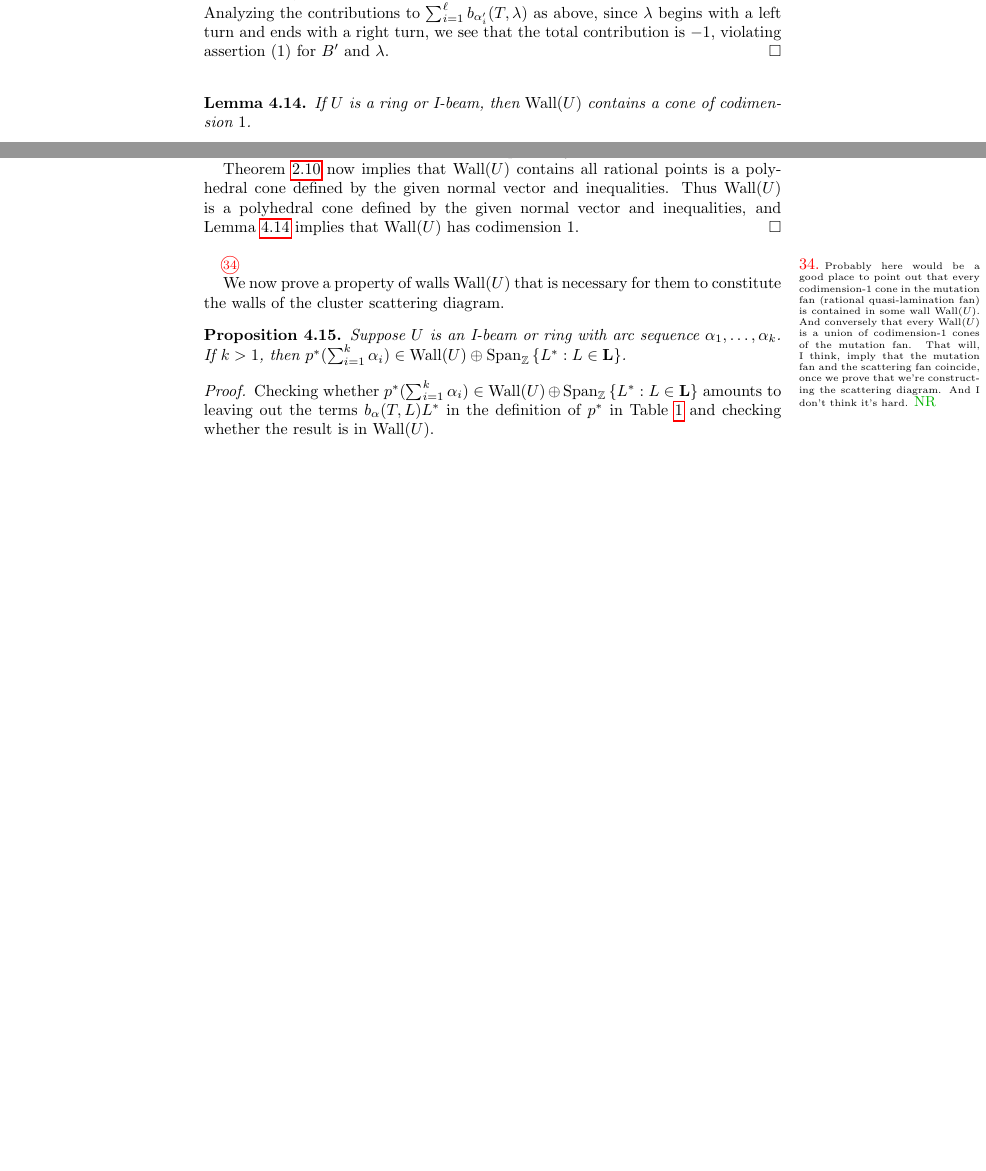
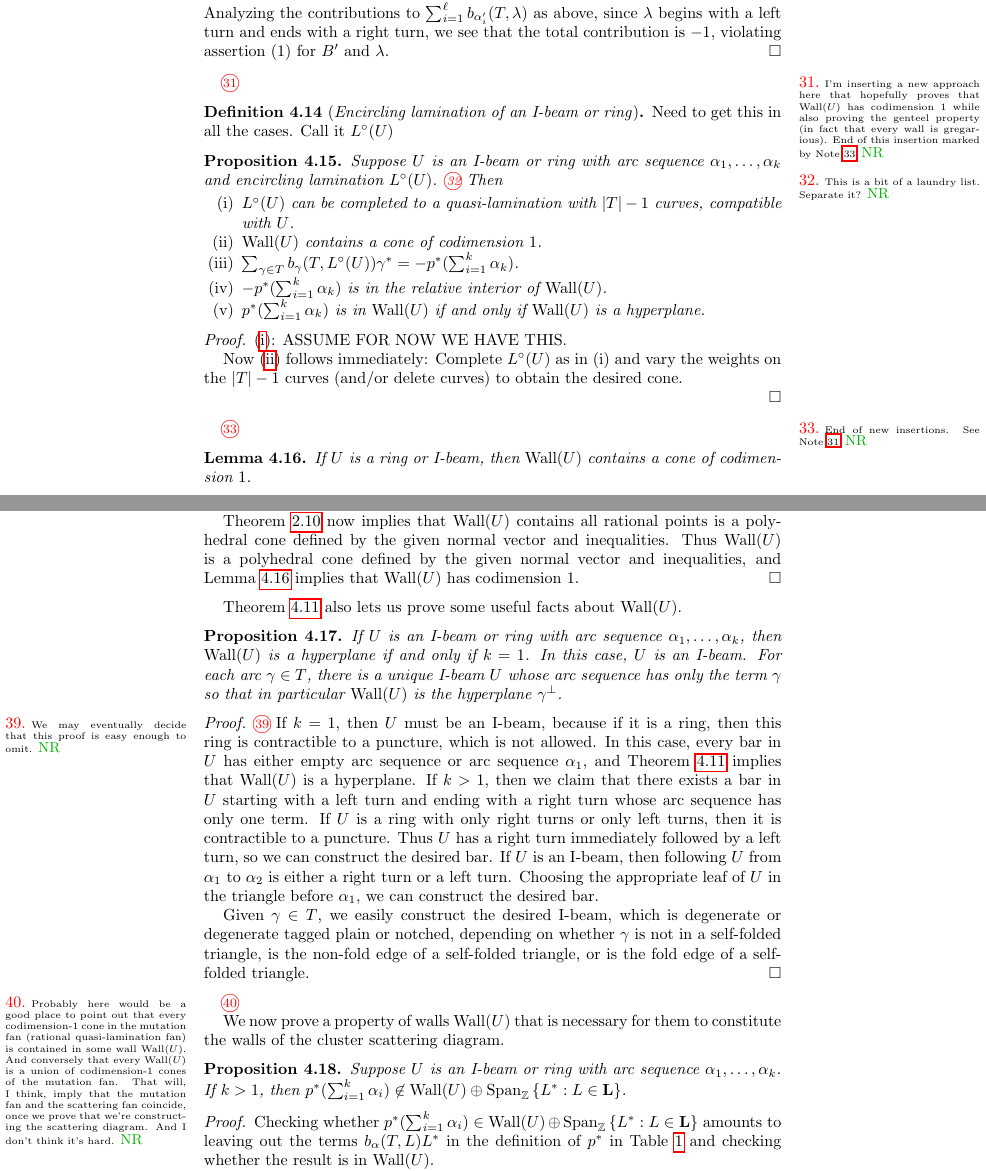
Before and after one commit to nreading/surfascat, a LaTeX paper (surfascat.tex): two parts of pages 11 and 13 of 21 before the commit and two parts of pages 11 and 14 of 22 after it, joined at a grey line, cut so that both start at the same text, the shorter picture padded with empty space. Compiled offline with pdfLaTeX.

Commit message:
working on incorporating the p^*(normal) stuff into the codimension proof.

```diff
--- a/surfascat.tex
+++ b/surfascat.tex
@@ -867,6 +867,44 @@ Let $\alpha'_1, \alpha'_2,\ldots,\alpha'_\ell$ be the sequence of arcs in $T$ in
 Analyzing the contributions to $\sum_{i=1}^\ell b_{\alpha'_i}(T,\lambda)$ as above, since $\lambda$ begins with a left turn and ends with a right turn, we see that the total contribution is $-1$, violating assertion (1) for $B'$ and $\lambda$.
 \end{proof}
 
+\marginN{I'm inserting a new approach here that hopefully proves that $\Wall(U)$ has codimension $1$ while also proving the genteel property (in fact that every wall is gregarious).
+End of this insertion marked by Note~\ref{insert end}\label{insert}}
+
+
+\begin{definition}[\emph{Encircling lamination of an I-beam or ring}]\label{encirc def}
+Need to get this in all the cases.
+Call it $L^\circ(U)$
+
+\end{definition}
+
+\begin{prop}\label{encirc prop}
+Suppose $U$ is an I-beam or ring with arc sequence $\alpha_1,\ldots,\alpha_k$ and encircling lamination $L^\circ(U)$.  \marginN{This is a bit of a laundry list.  Separate it?}
+Then
+\begin{enumerate}[\rm(i)]
+\item \label{encirc completed}
+$L^\circ(U)$ can be completed to a quasi-lamination with $|T|-1$ curves, compatible with $U$.
+\item \label{encirc codim}
+$\Wall(U)$ contains a cone of codimension $1$.
+\item
+$\sum_{\gamma\in T}b_\gamma(T,L^\circ(U))\gamma^*=-p^*(\sum_{i=1}^k\alpha_k)$.
+\item
+$-p^*(\sum_{i=1}^k\alpha_k)$ is in the relative interior of $\Wall(U)$.
+\item
+$p^*(\sum_{i=1}^k\alpha_k)$ is in $\Wall(U)$ if and only if $\Wall(U)$ is a hyperplane.\end{enumerate}
+\end{prop}
+\begin{proof}
+\eqref{encirc completed}:  ASSUME FOR NOW WE HAVE THIS.
+
+Now \eqref{encirc codim} follows immediately:  Complete $L^\circ(U)$ as in (i) and vary the weights on the $|T|-1$ curves (and/or delete curves) to obtain the desired cone.
+
+
+
+\end{proof}
+
+
+
+\marginN{End of new insertions.  See Note~\ref{insert}\label{insert end}}
+
 \begin{lemma}\label{codim lemma}
 If $U$ is a ring or I-beam, then $\Wall(U)$ contains a cone of codimension $1$.
 \end{lemma}
@@ -963,6 +1001,26 @@ Theorem~\ref{q-lam bij} now implies that $\Wall(U)$ contains all rational points
 Thus $\Wall(U)$ is a polyhedral cone defined by the given normal vector and inequalities, and Lemma~\ref{codim lemma} implies that $\Wall(U)$ has codimension $1$.
 \end{proof}
 
+Theorem~\ref{wall thm} also lets us prove some useful facts about $\Wall(U)$.
+\begin{prop}\label{basic wall}
+If $U$ is an I-beam or ring with arc sequence $\alpha_1,\ldots,\alpha_k$, then $\Wall(U)$ is a hyperplane if and only if $k=1$.
+In this case, $U$ is an I-beam.
+For each arc $\gamma\in T$, there is a unique I-beam $U$ whose arc sequence has only the term~$\gamma$ so that in particular $\Wall(U)$ is the hyperplane $\gamma^\perp$.
+\end{prop}
+\begin{proof}  \marginN{We may eventually decide that this proof is easy enough to omit.}
+If $k=1$, then $U$ must be an I-beam, because if it is a ring, then this ring is contractible to a puncture, which is not allowed.
+In this case, every bar in $U$ has either empty arc sequence or arc sequence $\alpha_1$, and Theorem~\ref{wall thm} implies that $\Wall(U)$ is a hyperplane.
+If $k>1$, then we claim that there exists a bar in $U$ starting with a left turn and ending with a right turn whose arc sequence has only one term.
+If $U$ is a ring with only right turns or only left turns, then it is contractible to a puncture.
+Thus $U$ has a right turn immediately followed by a left turn, so we can construct the desired bar.
+If $U$ is an I-beam, then following $U$ from $\alpha_1$ to $\alpha_2$ is either a right turn or a left turn.
+Choosing the appropriate leaf of $U$ in the triangle before $\alpha_1$, we can construct the desired bar.
+
+Given $\gamma\in T$, we easily construct the desired I-beam, which is degenerate or degenerate tagged plain or notched, depending on whether $\gamma$ is not in a self-folded triangle, is the non-fold edge of a self-folded triangle, or is the fold edge of a self-folded triangle.
+\end{proof}
+
+
+
 \marginN{Probably here would be a good place to point out that every codimension-$1$ cone in the mutation fan (rational quasi-lamination fan) is contained in some wall $\Wall(U)$.
 And conversely that every $\Wall(U)$ is a union of codimension-$1$ cones of the mutation fan.
 That will, I think, imply that the mutation fan and the scattering fan coincide, once we prove that we're constructing the scattering diagram.
@@ -972,7 +1030,7 @@ We now prove a property of walls $\Wall(U)$ that is necessary for them to consti
 
 \begin{prop}\label{genteel}
 Suppose $U$ is an I-beam or ring with arc sequence $\alpha_1,\ldots,\alpha_k$.
-If $k>1$, then $p^*(\sum_{i=1}^k\alpha_i)\in\Wall(U)\oplus\Span_\integers\set{L^*:L\in\L}$.
+If $k>1$, then $p^*(\sum_{i=1}^k\alpha_i)\not\in\Wall(U)\oplus\Span_\integers\set{L^*:L\in\L}$.
 \end{prop}
 \begin{proof}
 Checking whether $p^*(\sum_{i=1}^k\alpha_i)\in\Wall(U)\oplus\Span_\integers\set{L^*:L\in\L}$ amounts to leaving out the terms $b_\alpha(T,L)L^*$ in the definition of $p^*$ in Table~\ref{init data} and checking whether the result is in $\Wall(U)$.
```
Also changed, not shown: surfascat.tex (6 more changed lines).
